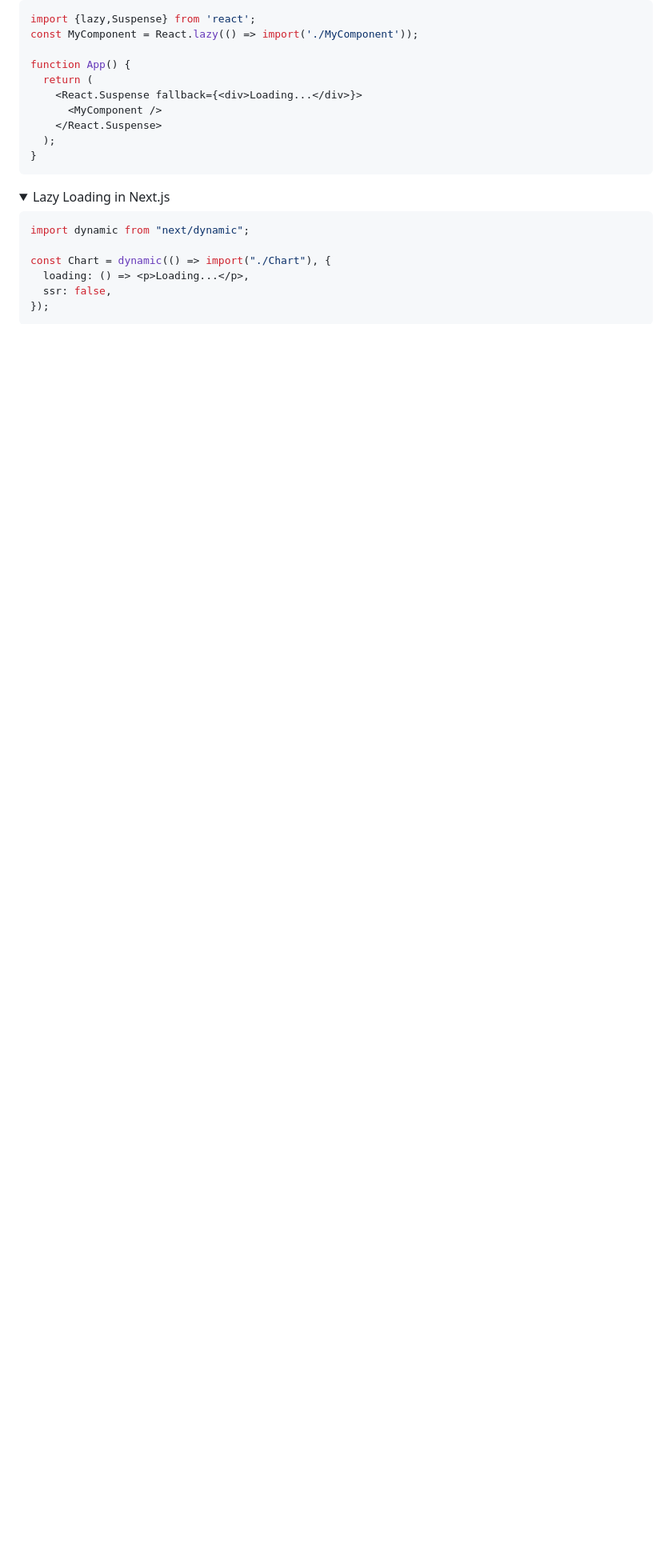
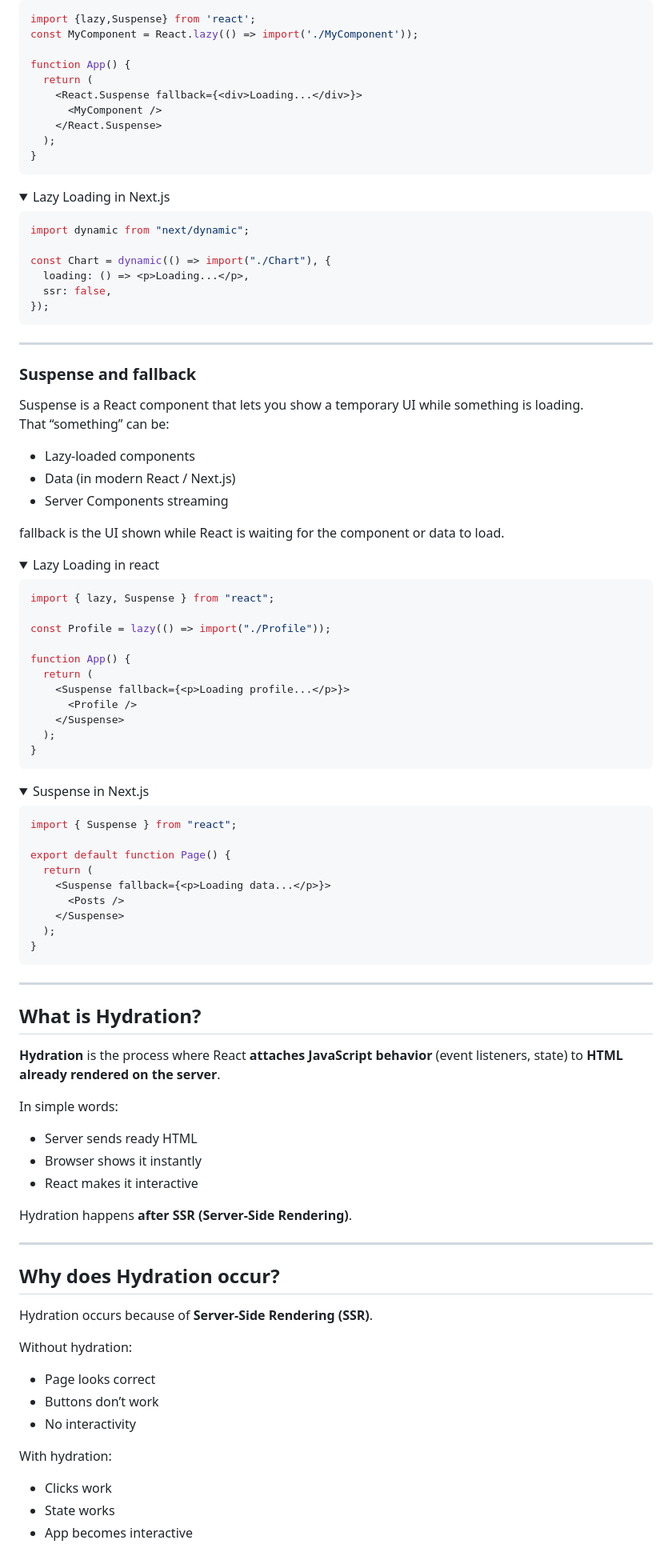
Before and after one commit to IzharMohammed/JavaScript, a Markdown page: concepts revision/react_interview_prep.md, the part around the change printed below. Shown: that part at 80% size. Rendered like a GitHub page; folded sections open; blank space fills up the shorter version.

Commit message:
Add more concepts

````diff
--- a/concepts revision/react_interview_prep.md
+++ b/concepts revision/react_interview_prep.md
@@ -372,3 +372,79 @@ const Chart = dynamic(() => import("./Chart"), {
 });
 ```
 </details>
+
+---
+
+### Suspense and fallback
+
+Suspense is a React component that lets you show a temporary UI while something is loading.  \
+That “something” can be:
+- Lazy-loaded components
+- Data (in modern React / Next.js)
+- Server Components streaming
+
+fallback is the UI shown while React is waiting for the component or data to load.
+
+<details>
+<summary>Lazy Loading in react</summary>
+
+```javascript
+import { lazy, Suspense } from "react";
+
+const Profile = lazy(() => import("./Profile"));
+
+function App() {
+  return (
+    <Suspense fallback={<p>Loading profile...</p>}>
+      <Profile />
+    </Suspense>
+  );
+}
+```
+</details>
+
+<details>
+<summary>Suspense in Next.js</summary>
+
+```javascript
+import { Suspense } from "react";
+
+export default function Page() {
+  return (
+    <Suspense fallback={<p>Loading data...</p>}>
+      <Posts />
+    </Suspense>
+  );
+}
+```
+</details>
+
+---
+
+##  What is Hydration?
+
+**Hydration** is the process where React **attaches JavaScript behavior** (event listeners, state) to **HTML already rendered on the server**.
+
+In simple words:
+- Server sends ready HTML
+- Browser shows it instantly
+- React makes it interactive
+
+Hydration happens **after SSR (Server-Side Rendering)**.
+
+---
+
+## Why does Hydration occur?
+
+Hydration occurs because of **Server-Side Rendering (SSR)**.
+
+Without hydration:
+- Page looks correct
+- Buttons don’t work
+- No interactivity
+
+With hydration:
+- Clicks work
+- State works
+- App becomes interactive
+
````
Also changed, not shown: other parts of concepts revision/react_interview_prep.md (+60 -0 lines).
